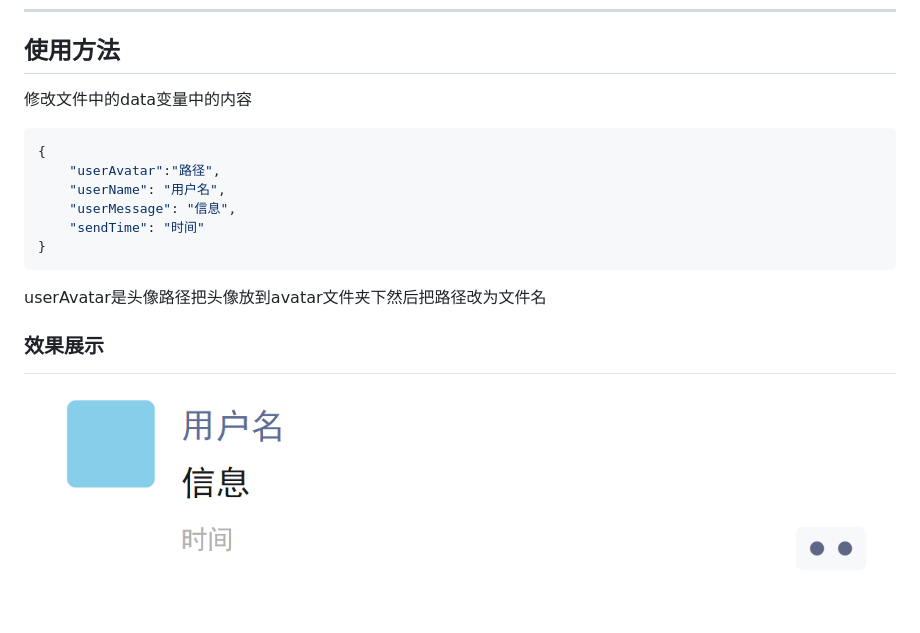
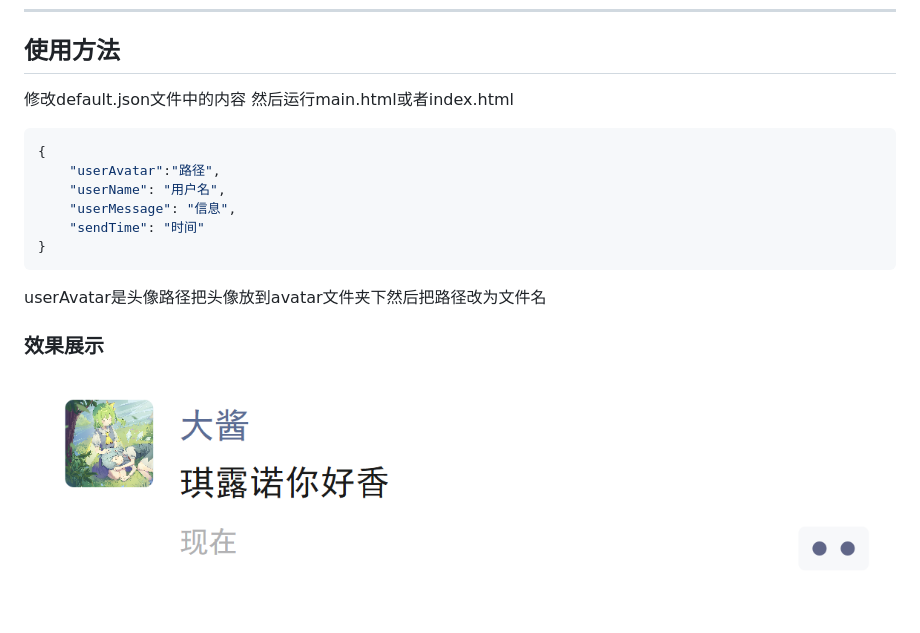
Before and after one commit to qaq1919810/Imitating-WeChat-Moments, a Markdown page: README.md, the part around the change. Drawn GitHub-style; pictures changed too: preview/1.png.

````diff
--- a/README.md
+++ b/README.md
@@ -14,7 +14,8 @@
 ---
 
 ## 使用方法
-修改文件中的data变量中的内容
+修改default.json文件中的内容
+然后运行main.html或者index.html
 ```json
 {
     "userAvatar":"路径",
````
Also changed, not shown: 11 other files.
